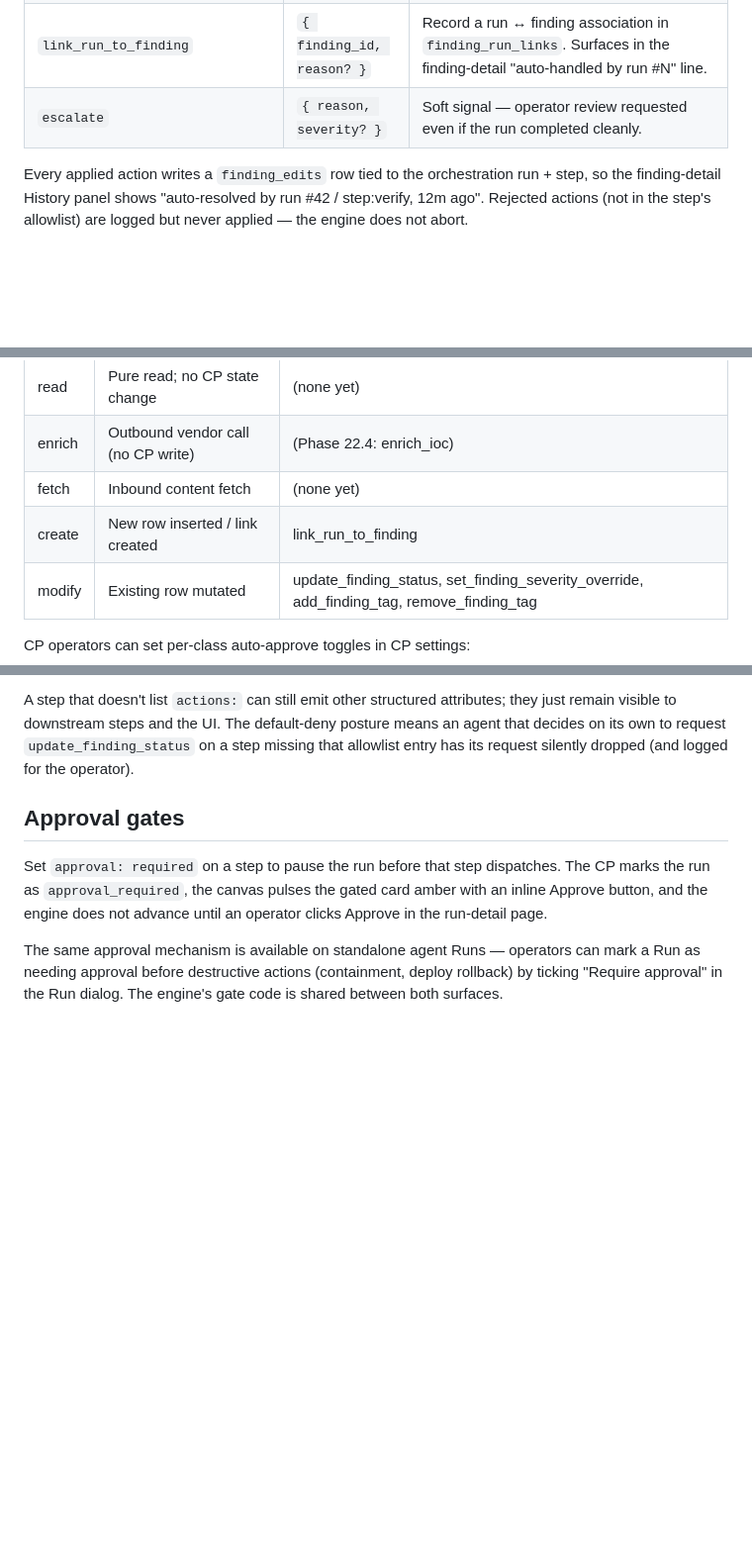
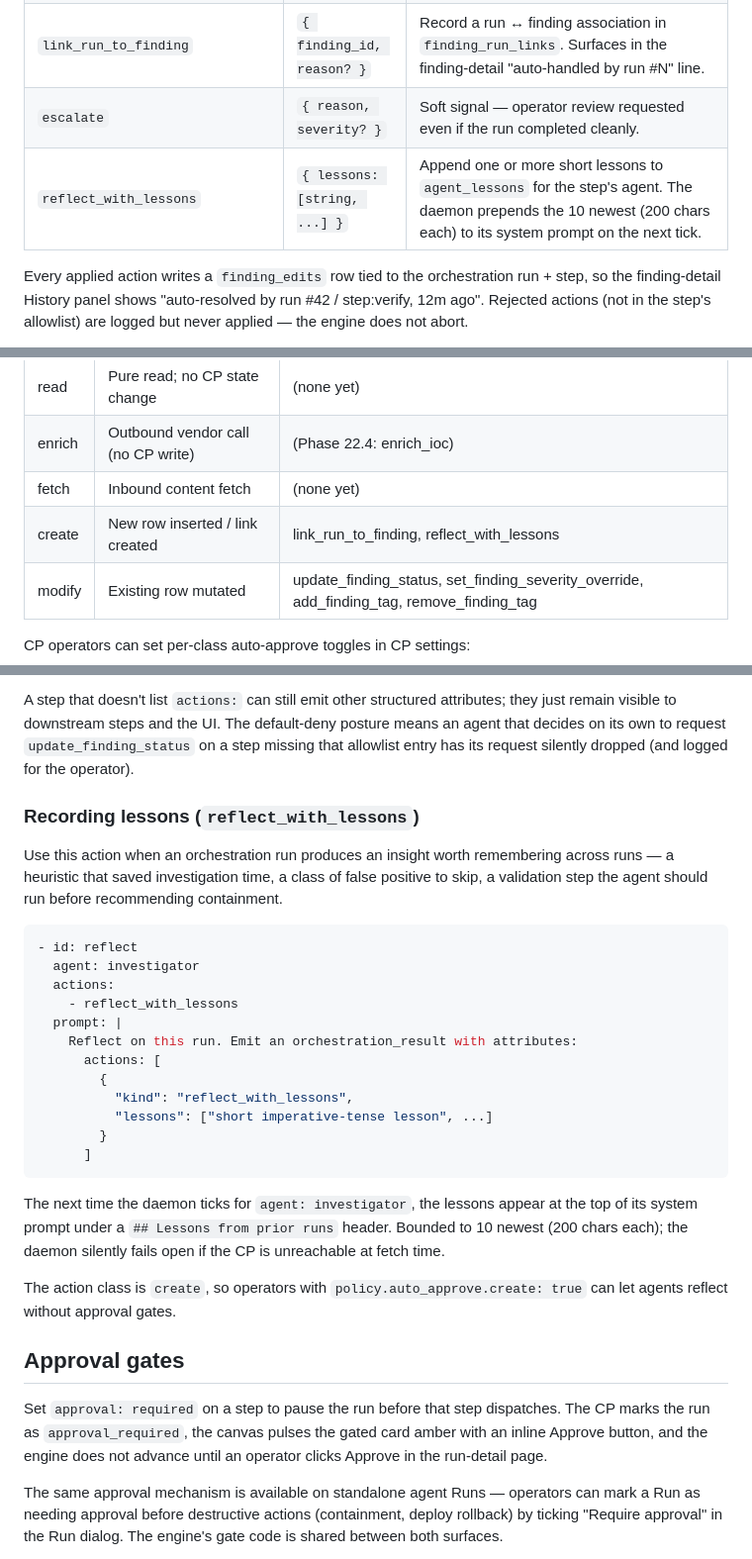
Before and after one commit to mrbrutti/okesu, a Markdown page: docs/orchestrations.md, 3 parts joined by grey strips. Shown at 99% size. GitHub-like rendering; blank space fills up the shorter version.

````diff
--- a/docs/orchestrations.md
+++ b/docs/orchestrations.md
@@ -503,6 +503,7 @@ DB methods — agents never get CP credentials.
 | `set_finding_severity_override` | `{ finding_id, severity, reason? }` | Set operator-severity (CRITICAL/HIGH/MEDIUM/LOW/INFO). |
 | `link_run_to_finding` | `{ finding_id, reason? }` | Record a run ↔ finding association in `finding_run_links`. Surfaces in the finding-detail "auto-handled by run #N" line. |
 | `escalate` | `{ reason, severity? }` | Soft signal — operator review requested even if the run completed cleanly. |
+| `reflect_with_lessons` | `{ lessons: [string, ...] }` | Append one or more short lessons to `agent_lessons` for the step's agent. The daemon prepends the 10 newest (200 chars each) to its system prompt on the next tick. |
 
 Every applied action writes a `finding_edits` row tied to the
 orchestration run + step, so the finding-detail History panel shows
@@ -523,7 +524,7 @@ Each action kind is internally classified into one of:
 | read   | Pure read; no CP state change | (none yet) |
 | enrich | Outbound vendor call (no CP write) | (Phase 22.4: enrich_ioc) |
 | fetch  | Inbound content fetch | (none yet) |
-| create | New row inserted / link created | link_run_to_finding |
+| create | New row inserted / link created | link_run_to_finding, reflect_with_lessons |
 | modify | Existing row mutated | update_finding_status, set_finding_severity_override, add_finding_tag, remove_finding_tag |
 
 CP operators can set per-class auto-approve toggles in CP settings:
@@ -567,6 +568,37 @@ attributes; they just remain visible to downstream steps and the UI.
 The default-deny posture means an agent that decides on its own to
 request `update_finding_status` on a step missing that allowlist
 entry has its request silently dropped (and logged for the operator).
+
+### Recording lessons (`reflect_with_lessons`)
+
+Use this action when an orchestration run produces an insight worth
+remembering across runs — a heuristic that saved investigation time, a
+class of false positive to skip, a validation step the agent should
+run before recommending containment.
+
+```yaml
+- id: reflect
+  agent: investigator
+  actions:
+    - reflect_with_lessons
+  prompt: |
+    Reflect on this run. Emit an orchestration_result with attributes:
+      actions: [
+        {
+          "kind": "reflect_with_lessons",
+          "lessons": ["short imperative-tense lesson", ...]
+        }
+      ]
+```
+
+The next time the daemon ticks for `agent: investigator`, the lessons
+appear at the top of its system prompt under a `## Lessons from prior
+runs` header. Bounded to 10 newest (200 chars each); the daemon
+silently fails open if the CP is unreachable at fetch time.
+
+The action class is `create`, so operators with
+`policy.auto_approve.create: true` can let agents reflect without
+approval gates.
 
 ## Approval gates
 
````
Also changed, not shown: agents/_orchestration-actions.md (+22 -1 lines), docs/architecture.md (+37 -0 lines).
